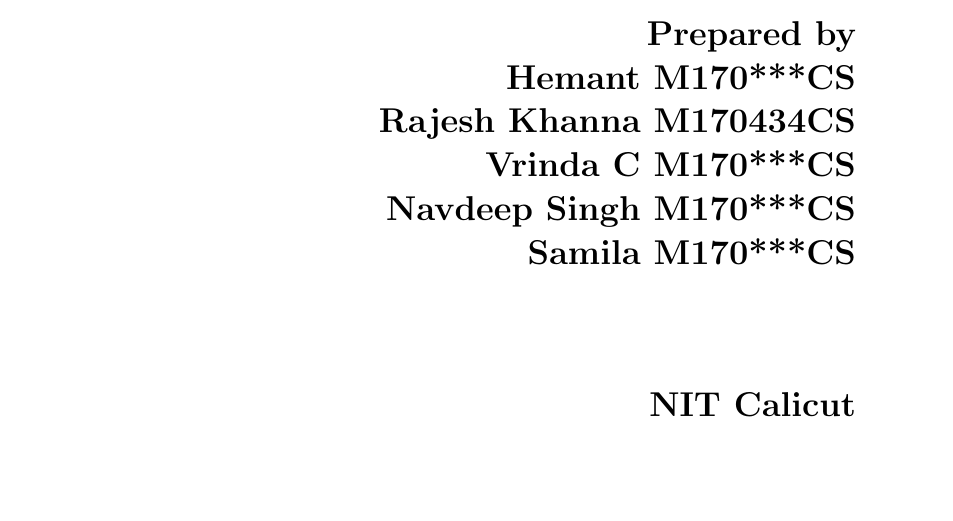
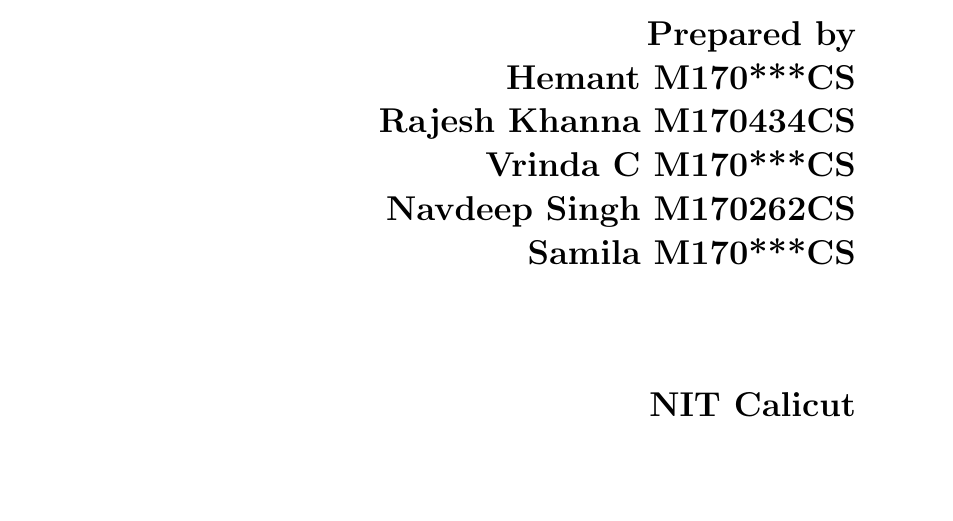
Before and after one commit to compilerhemant/Mess_management_system, a LaTeX document (SRS/srs.tex): part of page 1 of 13, cut so that both start at the same text. Compiled offline with pdfLaTeX.

Commit message:
Update srs.tex

```diff
--- a/SRS/srs.tex
+++ b/SRS/srs.tex
@@ -57,7 +57,7 @@
         Prepared by\\ Hemant M170***CS\\
                     Rajesh Khanna M170434CS\\
                     Vrinda C M170***CS\\
-                    Navdeep Singh M170***CS\\
+                    Navdeep Singh M170262CS\\
                     Samila M170***CS\\
         \vspace{1.9cm}
         NIT Calicut\\
```
